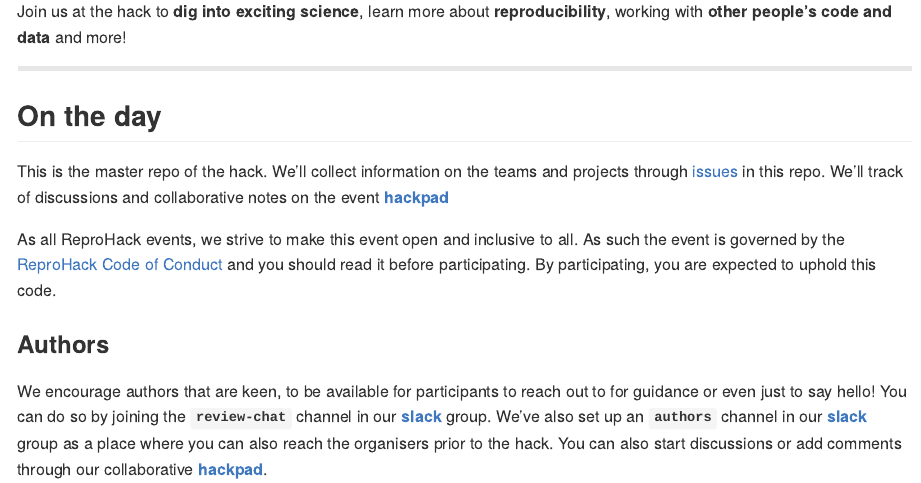
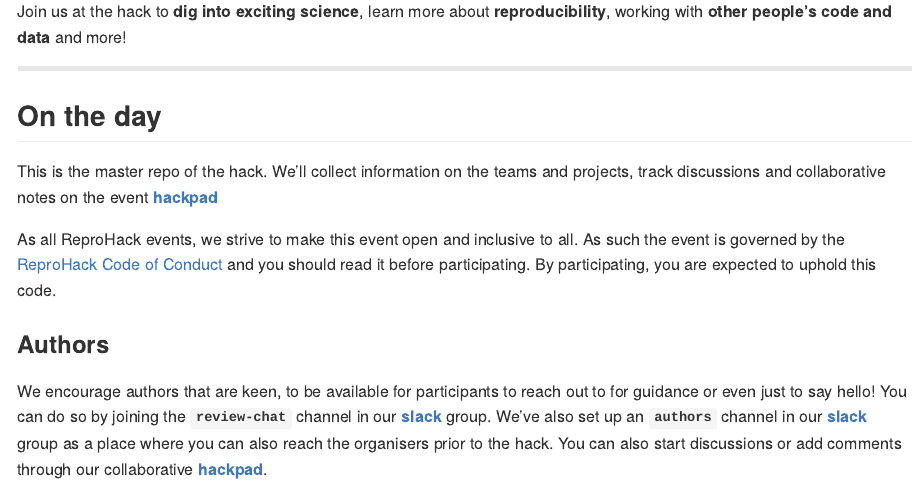
Before and after one commit to annakrystalli/n8cir-reprohacks, an R Markdown document (README.Rmd): the page in a window 1100 px wide, from 1030 px down. Rendered offline with R 4.5, knitr and Pandoc, with nearby package versions; some code elsewhere in the file could not run offline; badge pictures from the web are left out.

Commit message:
remove mention of issues

```diff
--- a/README.Rmd
+++ b/README.Rmd
@@ -122,7 +122,7 @@ Join us at the hack to **dig into exciting science**, learn more about **reprodu
 
 ## **On the day**
 
-This is the master repo of the hack. We'll collect information on the teams and projects through [issues](`r paste0(params$reprohack_repo_url, "/issues/")`) in this repo. We'll track of discussions and collaborative notes on the event [**hackpad**](`r params$hackpad_url`)
+This is the master repo of the hack. We'll collect information on the teams and projects, track discussions and collaborative notes on the event [**hackpad**](`r params$hackpad_url`)
 
 As all ReproHack events, we strive to make this event open and inclusive to all. As such the event is governed by the [ReproHack Code of Conduct](https://github.com/reprohack/reprohack-hq/blob/master/CODE_OF_CONDUCT.md) and you should read it before participating. By participating, you are expected to uphold this code.
 
```
